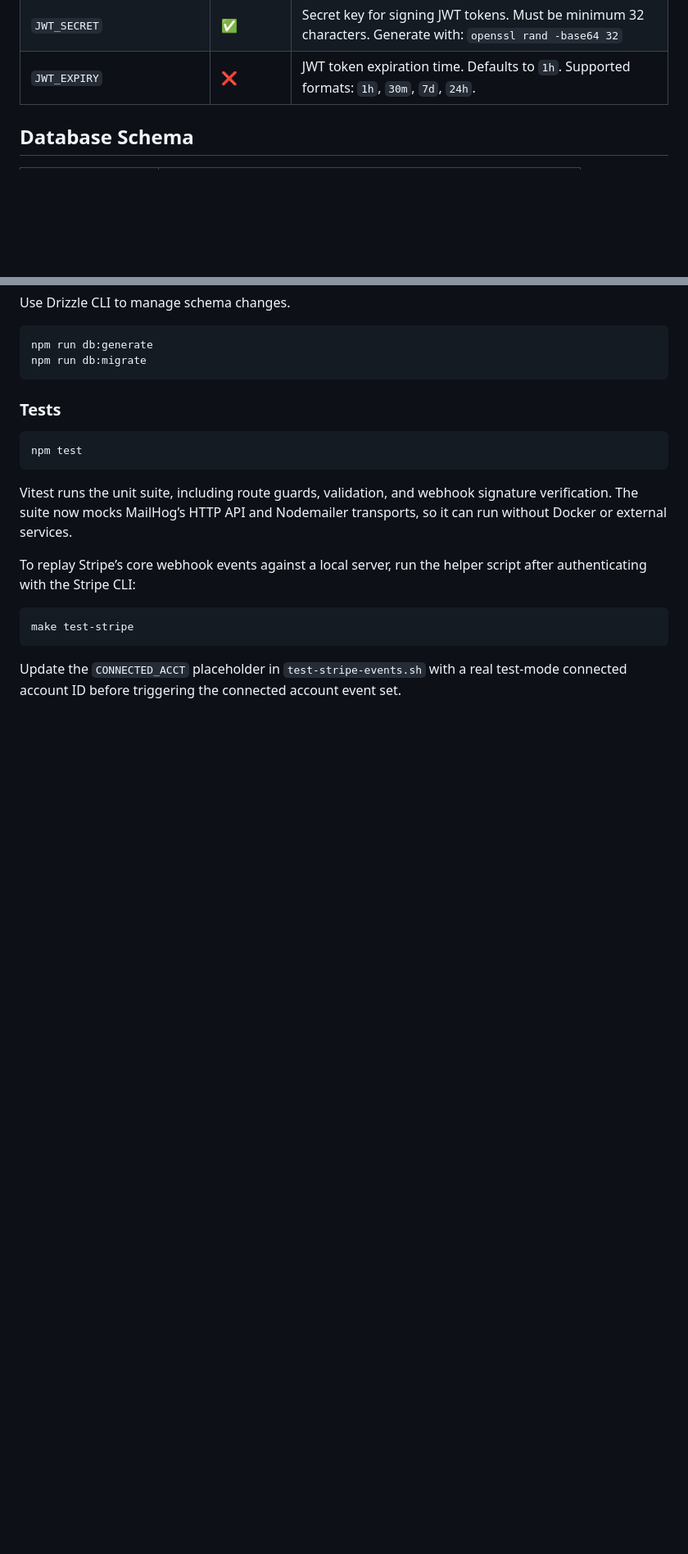
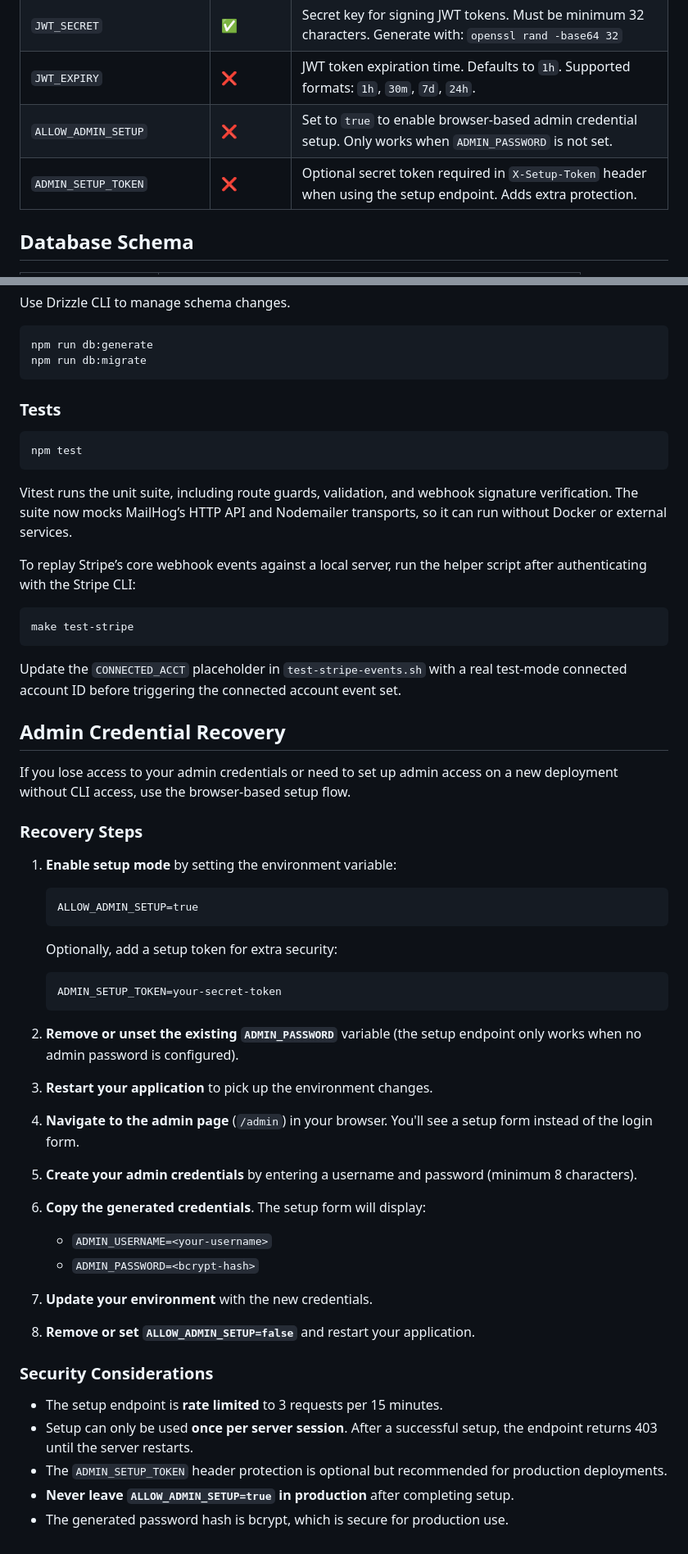
Before and after one commit to DFW-Software-Consulting/dfwsc2.0, a Markdown page: backend/README.md, 2 parts joined by grey strips. Shown at 82% size. Drawn GitHub-style; blank space fills up the shorter version.

Commit message:
Task 6: Update documentation with admin recovery section
Add comprehensive documentation for:
- New ALLOW_ADMIN_SETUP and ADMIN_SETUP_TOKEN env vars
- New auth/setup endpoints in routes table
- Complete admin credential recovery guide
- Security considerations and best practices

Co-Authored-By: Claude Opus 4.5 <noreply@anthropic.com>

````diff
--- a/backend/README.md
+++ b/backend/README.md
@@ -31,6 +31,8 @@ Create a `.env` file based on `env.example`.
 | `ADMIN_PASSWORD` | ✅ | Password for admin authentication. Supports plain text (dev) or bcrypt hash (production). |
 | `JWT_SECRET` | ✅ | Secret key for signing JWT tokens. Must be minimum 32 characters. Generate with: `openssl rand -base64 32` |
 | `JWT_EXPIRY` | ❌ | JWT token expiration time. Defaults to `1h`. Supported formats: `1h`, `30m`, `7d`, `24h`. |
+| `ALLOW_ADMIN_SETUP` | ❌ | Set to `true` to enable browser-based admin credential setup. Only works when `ADMIN_PASSWORD` is not set. |
+| `ADMIN_SETUP_TOKEN` | ❌ | Optional secret token required in `X-Setup-Token` header when using the setup endpoint. Adds extra protection. |
 
 ## Database Schema
 
@@ -117,3 +121,42 @@ make test-stripe
 
 Update the `CONNECTED_ACCT` placeholder in `test-stripe-events.sh` with a real test-mode connected account ID before
 triggering the connected account event set.
+
+## Admin Credential Recovery
+
+If you lose access to your admin credentials or need to set up admin access on a new deployment without CLI access, use the browser-based setup flow.
+
+### Recovery Steps
+
+1. **Enable setup mode** by setting the environment variable:
+   ```
+   ALLOW_ADMIN_SETUP=true
+   ```
+   Optionally, add a setup token for extra security:
+   ```
+   ADMIN_SETUP_TOKEN=your-secret-token
+   ```
+
+2. **Remove or unset the existing `ADMIN_PASSWORD`** variable (the setup endpoint only works when no admin password is configured).
+
+3. **Restart your application** to pick up the environment changes.
+
+4. **Navigate to the admin page** (`/admin`) in your browser. You'll see a setup form instead of the login form.
+
+5. **Create your admin credentials** by entering a username and password (minimum 8 characters).
+
+6. **Copy the generated credentials**. The setup form will display:
+   - `ADMIN_USERNAME=<your-username>`
+   - `ADMIN_PASSWORD=<bcrypt-hash>`
+
+7. **Update your environment** with the new credentials.
+
+8. **Remove or set `ALLOW_ADMIN_SETUP=false`** and restart your application.
+
+### Security Considerations
+
+- The setup endpoint is **rate limited** to 3 requests per 15 minutes.
+- Setup can only be used **once per server session**. After a successful setup, the endpoint returns 403 until the server restarts.
+- The `ADMIN_SETUP_TOKEN` header protection is optional but recommended for production deployments.
+- **Never leave `ALLOW_ADMIN_SETUP=true` in production** after completing setup.
+- The generated password hash is bcrypt, which is secure for production use.
````
Also changed, not shown: other parts of backend/README.md (+2 -0 lines).
